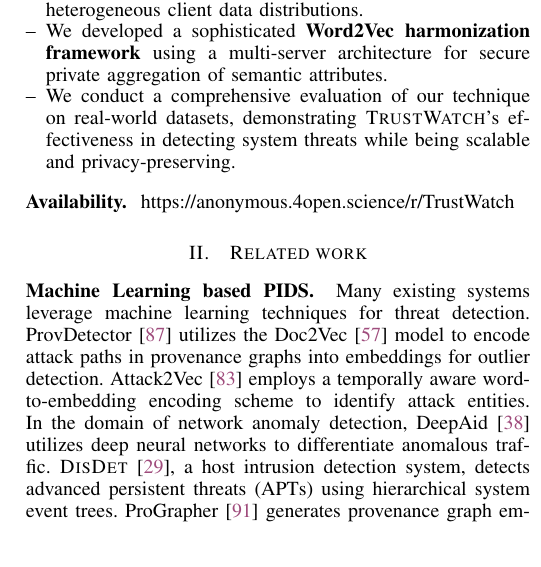
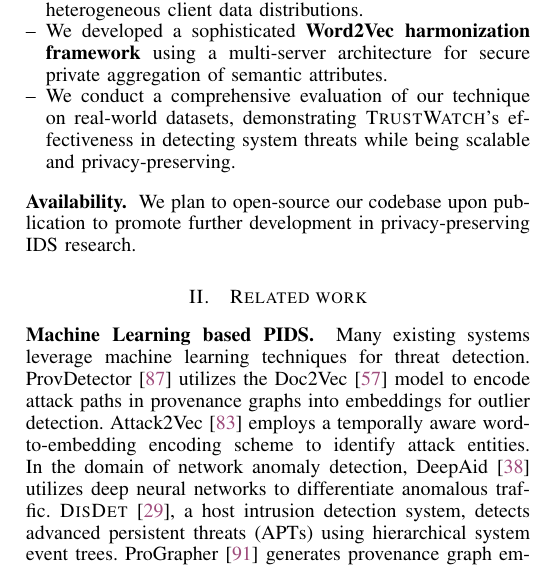
Before and after one commit to DART-Laboratory/gestalt, a LaTeX paper (paper/main.tex, which reads paper/intro.tex): part of one column of page 3 of 17, cut so that both start at the same text. Compiled offline with pdfLaTeX.

Commit message:
updated intro

```diff
--- a/paper/intro.tex
+++ b/paper/intro.tex
@@ -114,4 +114,4 @@ The main contributions of our work are as follows:
     \item[--] We conduct a comprehensive evaluation of our technique on real-world datasets, demonstrating \Sys's effectiveness in detecting system threats while being scalable and privacy-preserving.
 \end{itemize}
 
-\PP{Availability.} \url{https://anonymous.4open.science/r/TrustWatch}
+\PP{Availability.} We plan to open-source our codebase upon publication to promote further development in privacy-preserving IDS research. %\url{https://anonymous.4open.science/r/TrustWatch}
```
